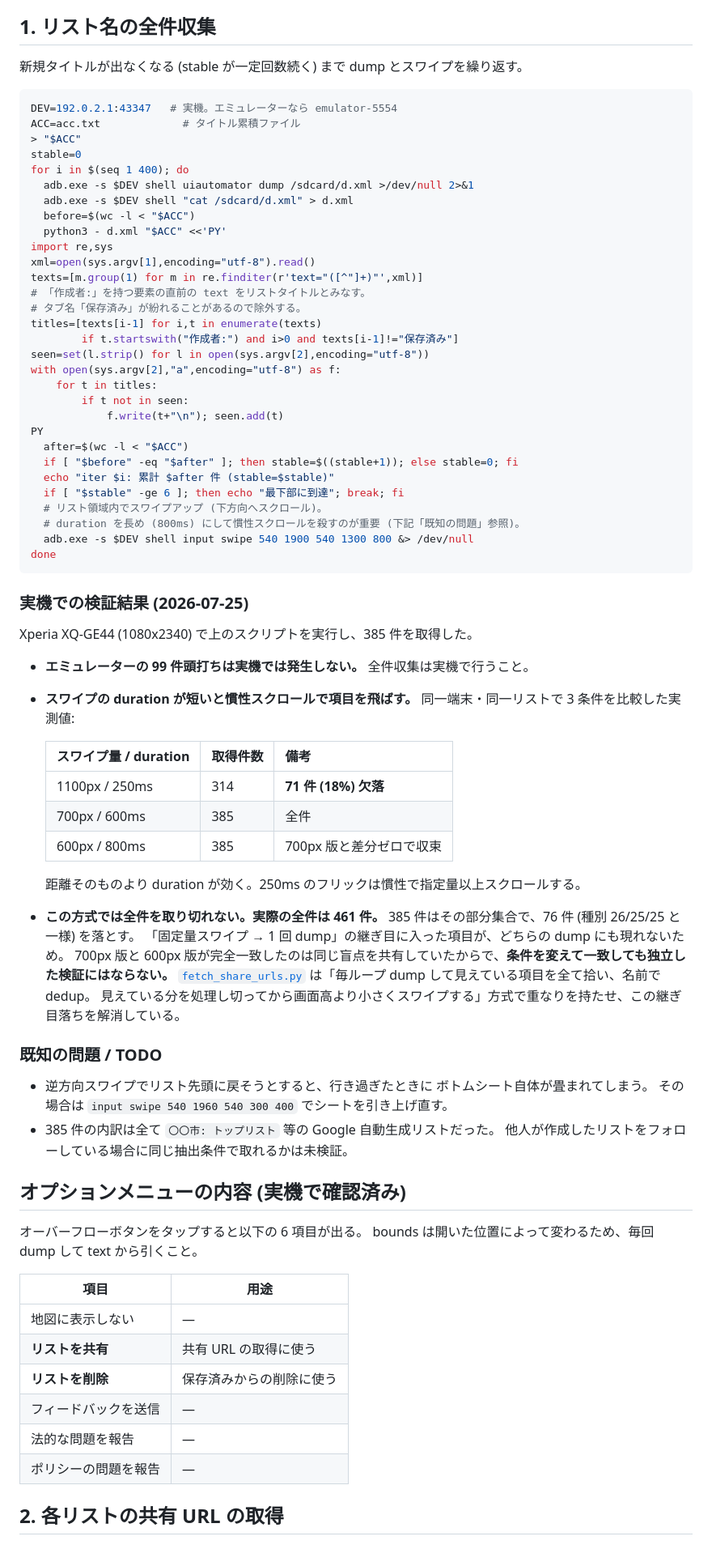
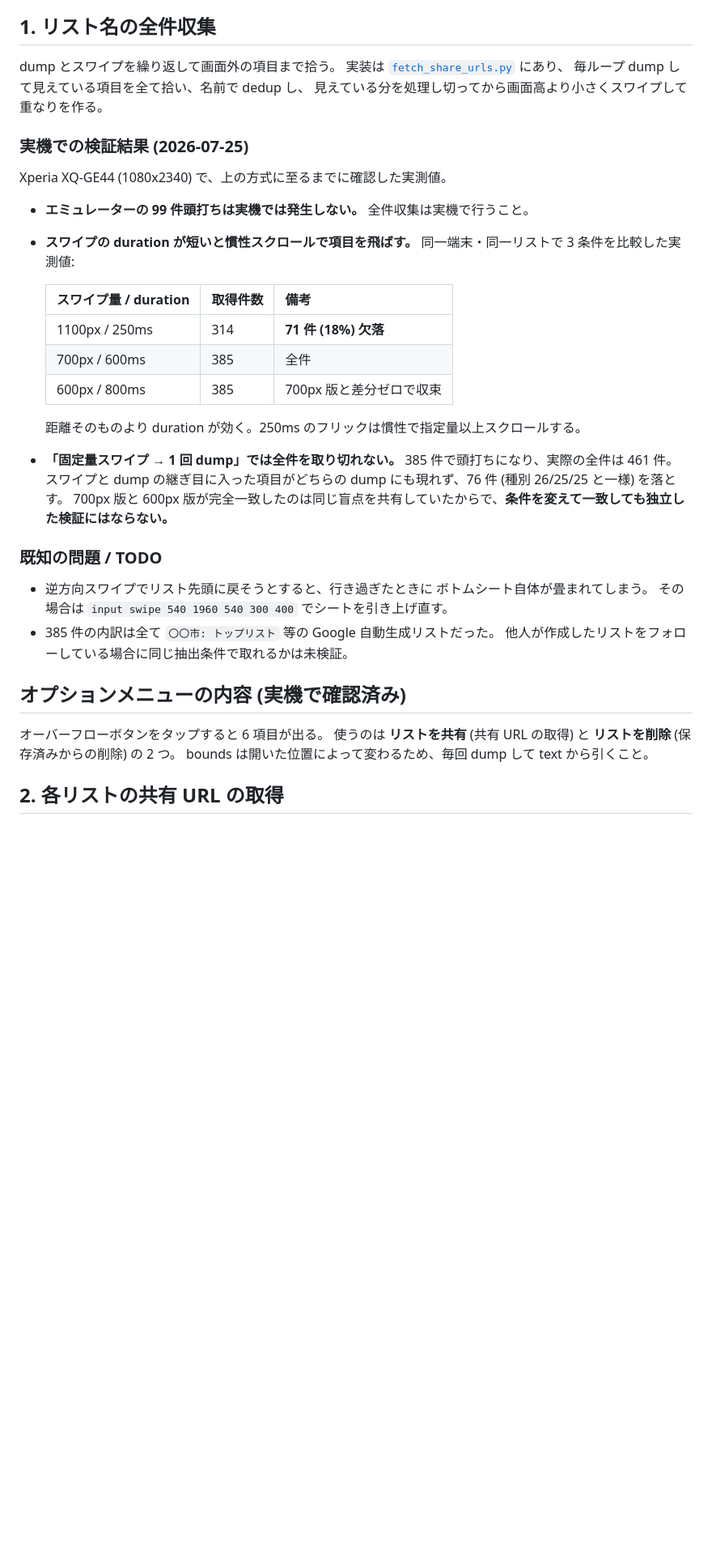
Before and after one commit to CRaLFa/google-maps-restaurant-list-finder, a Markdown page: docs/adb-workflow.md, the part around one of its changes. Shown at 81% size. Rendered like a GitHub page; blank space fills up the shorter version.

Commit message:
docs: 収集手順のドキュメントを推敲する
- 廃止した「固定量スワイプ → 1 回 dump」のインラインスクリプトを落とし、そこから得た教訓だけ残す。
- 実際には使わない 4 項目まで並べていたオプションメニューの表を地の文にする。
- 不採用にした AdbClipboard との比較を削る。
  アプリ導入・overlay 権限・読み取りごとのタップが要り自動化に不向きだった、というのが理由。
- 削除作業の結果を節の冒頭に統合し、見積りの所要時間を実測値に寄せる。
- 後から Google 側にリストが追加され得ることの記述から作業日付を外す。

Co-Authored-By: Claude Opus 5 <noreply@anthropic.com>

````diff
--- a/docs/adb-workflow.md
+++ b/docs/adb-workflow.md
@@ -44,44 +44,14 @@ adb.exe -s $DEV shell "cat /sdcard/window_dump.xml" > dump.xml
 
 ## 1. リスト名の全件収集
 
-新規タイトルが出なくなる (stable が一定回数続く) まで dump とスワイプを繰り返す。
-
-```bash
-DEV=192.0.2.1:43347   # 実機。エミュレーターなら emulator-5554
-ACC=acc.txt             # タイトル累積ファイル
-> "$ACC"
-stable=0
-for i in $(seq 1 400); do
-  adb.exe -s $DEV shell uiautomator dump /sdcard/d.xml >/dev/null 2>&1
-  adb.exe -s $DEV shell "cat /sdcard/d.xml" > d.xml
-  before=$(wc -l < "$ACC")
-  python3 - d.xml "$ACC" <<'PY'
-import re,sys
-xml=open(sys.argv[1],encoding="utf-8").read()
-texts=[m.group(1) for m in re.finditer(r'text="([^"]+)"',xml)]
-# 「作成者:」を持つ要素の直前の text をリストタイトルとみなす。
-# タブ名「保存済み」が紛れることがあるので除外する。
-titles=[texts[i-1] for i,t in enumerate(texts)
-        if t.startswith("作成者:") and i>0 and texts[i-1]!="保存済み"]
-seen=set(l.strip() for l in open(sys.argv[2],encoding="utf-8"))
-with open(sys.argv[2],"a",encoding="utf-8") as f:
-    for t in titles:
-        if t not in seen:
-            f.write(t+"\n"); seen.add(t)
-PY
-  after=$(wc -l < "$ACC")
-  if [ "$before" -eq "$after" ]; then stable=$((stable+1)); else stable=0; fi
-  echo "iter $i: 累計 $after 件 (stable=$stable)"
-  if [ "$stable" -ge 6 ]; then echo "最下部に到達"; break; fi
-  # リスト領域内でスワイプアップ (下方向へスクロール)。
-  # duration を長め (800ms) にして慣性スクロールを殺すのが重要 (下記「既知の問題」参照)。
-  adb.exe -s $DEV shell input swipe 540 1900 540 1300 800 &> /dev/null
-done
-```
+dump とスワイプを繰り返して画面外の項目まで拾う。
+実装は [`fetch_share_urls.py`](../scripts/collect/fetch_share_urls.py) にあり、
+毎ループ dump して見えている項目を全て拾い、名前で dedup し、
+見えている分を処理し切ってから画面高より小さくスワイプして重なりを作る。
 
 ### 実機での検証結果 (2026-07-25)
 
-Xperia XQ-GE44 (1080x2340) で上のスクリプトを実行し、385 件を取得した。
+Xperia XQ-GE44 (1080x2340) で、上の方式に至るまでに確認した実測値。
 
 - **エミュレーターの 99 件頭打ちは実機では発生しない。** 全件収集は実機で行うこと。
 - **スワイプの duration が短いと慣性スクロールで項目を飛ばす。**
@@ -95,12 +65,9 @@ Xperia XQ-GE44 (1080x2340) で上のスクリプトを実行し、385 件を取
 
   距離そのものより duration が効く。250ms のフリックは慣性で指定量以上スクロールする。
 
-- **この方式では全件を取り切れない。実際の全件は 461 件。**
-  385 件はその部分集合で、76 件 (種別 26/25/25 と一様) を落とす。
-  「固定量スワイプ → 1 回 dump」の継ぎ目に入った項目が、どちらの dump にも現れないため。
+- **「固定量スワイプ → 1 回 dump」では全件を取り切れない。** 385 件で頭打ちになり、実際の全件は 461 件。
+  スワイプと dump の継ぎ目に入った項目がどちらの dump にも現れず、76 件 (種別 26/25/25 と一様) を落とす。
   700px 版と 600px 版が完全一致したのは同じ盲点を共有していたからで、**条件を変えて一致しても独立した検証にはならない。**
-  [`fetch_share_urls.py`](../scripts/collect/fetch_share_urls.py) は「毎ループ dump して見えている項目を全て拾い、名前で dedup。
-  見えている分を処理し切ってから画面高より小さくスワイプする」方式で重なりを持たせ、この継ぎ目落ちを解消している。
 
 ### 既知の問題 / TODO
 
@@ -112,17 +79,9 @@ Xperia XQ-GE44 (1080x2340) で上のスクリプトを実行し、385 件を取
 
 ## オプションメニューの内容 (実機で確認済み)
 
-オーバーフローボタンをタップすると以下の 6 項目が出る。
+オーバーフローボタンをタップすると 6 項目が出る。
+使うのは **リストを共有** (共有 URL の取得) と **リストを削除** (保存済みからの削除) の 2 つ。
 bounds は開いた位置によって変わるため、毎回 dump して text から引くこと。
-
-| 項目 | 用途 |
-| --- | --- |
-| 地図に表示しない | — |
-| **リストを共有** | 共有 URL の取得に使う |
-| **リストを削除** | 保存済みからの削除に使う |
-| フィードバックを送信 | — |
-| 法的な問題を報告 | — |
-| ポリシーの問題を報告 | — |
 
 ## 2. 各リストの共有 URL の取得
 
````
Also changed, not shown: other parts of docs/adb-workflow.md (+5 -19 lines), docs/development.md (+1 -1 lines).
